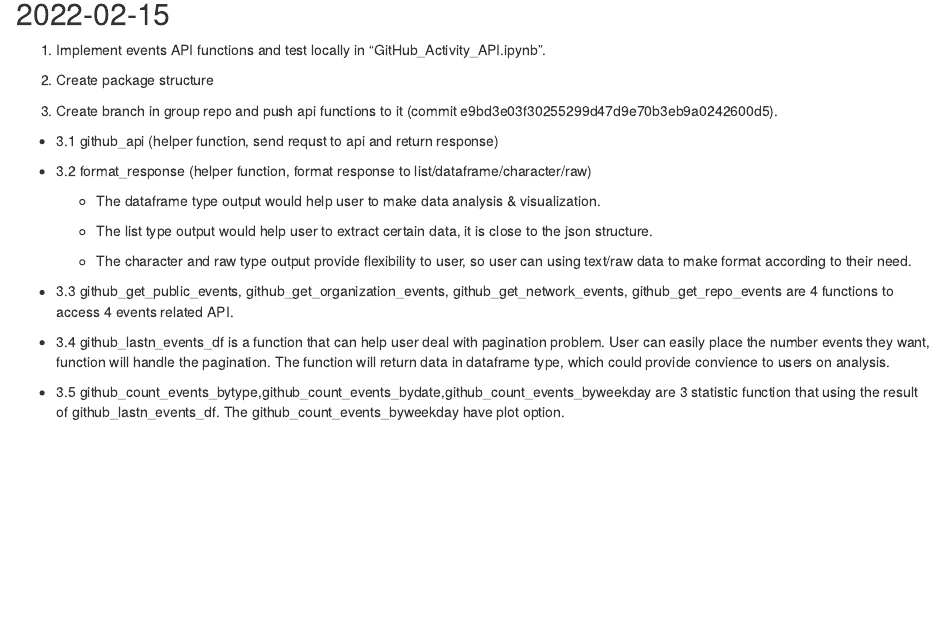
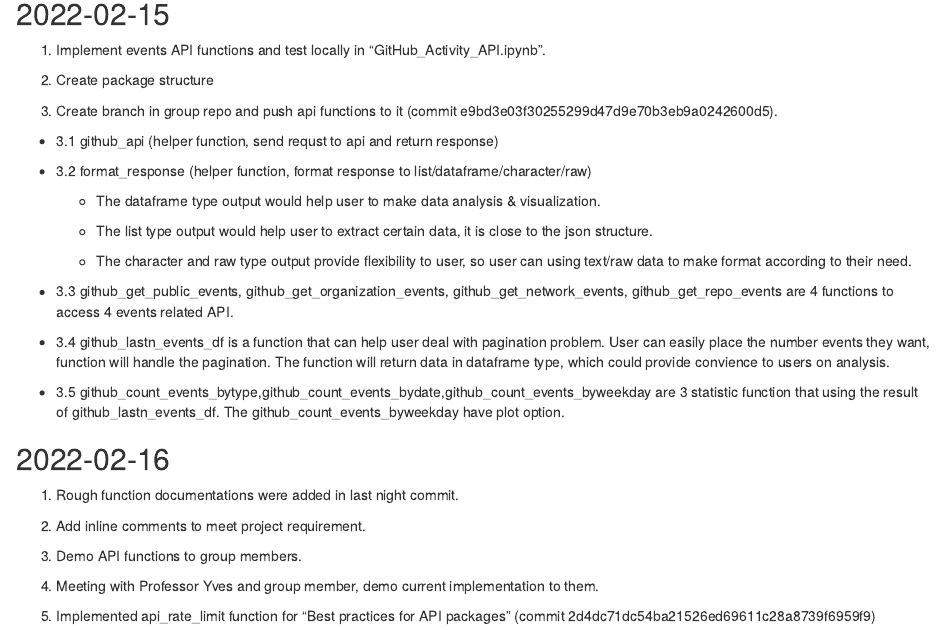
Before and after one commit to boweny0319/DATA534_Project_Notebook, an R Markdown document (Project_Notebook.Rmd): the page in a window 1100 px wide, from 1500 px down. The pictures show the output file Project_Notebook.html that the author committed with the source, opened offline.

Commit message:
2022-02-16

```diff
--- a/Project_Notebook.Rmd
+++ b/Project_Notebook.Rmd
@@ -113,3 +113,16 @@ knitr::opts_chunk$set(echo = TRUE)
   + 3.4 github_lastn_events_df is a function that can help user deal with pagination problem. User can easily place the number events they want, function will handle the pagination. The function will return data in dataframe type, which could provide convience to users on analysis.
 
   + 3.5 github_count_events_bytype,github_count_events_bydate,github_count_events_byweekday are 3 statistic function that using the result of github_lastn_events_df. The github_count_events_byweekday have plot option.
+
+
+## 2022-02-16
+
+1. Rough function documentations were added in last night commit.
+
+2. Add inline comments to meet project requirement.
+
+3. Demo API functions to group members.
+
+4. Meeting with Professor Yves and group member, demo current implementation to them.
+
+5. Implemented api_rate_limit function for "Best practices for API packages" (commit 2d4dc71dc54ba21526ed69611c28a8739f6959f9)
```
Also changed, not shown: Project_Notebook.html.
